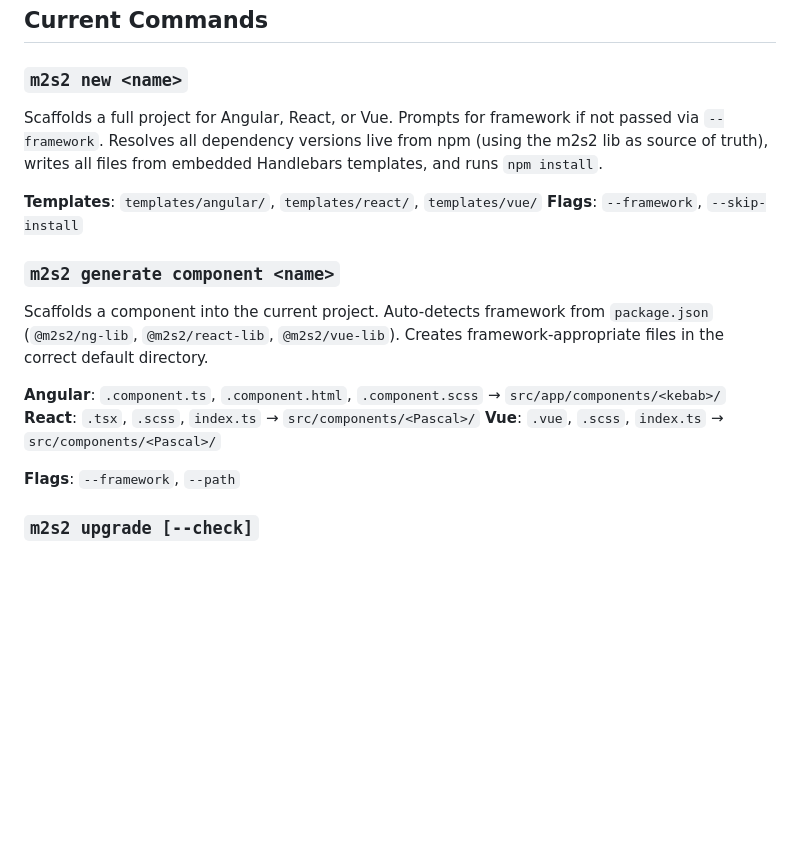
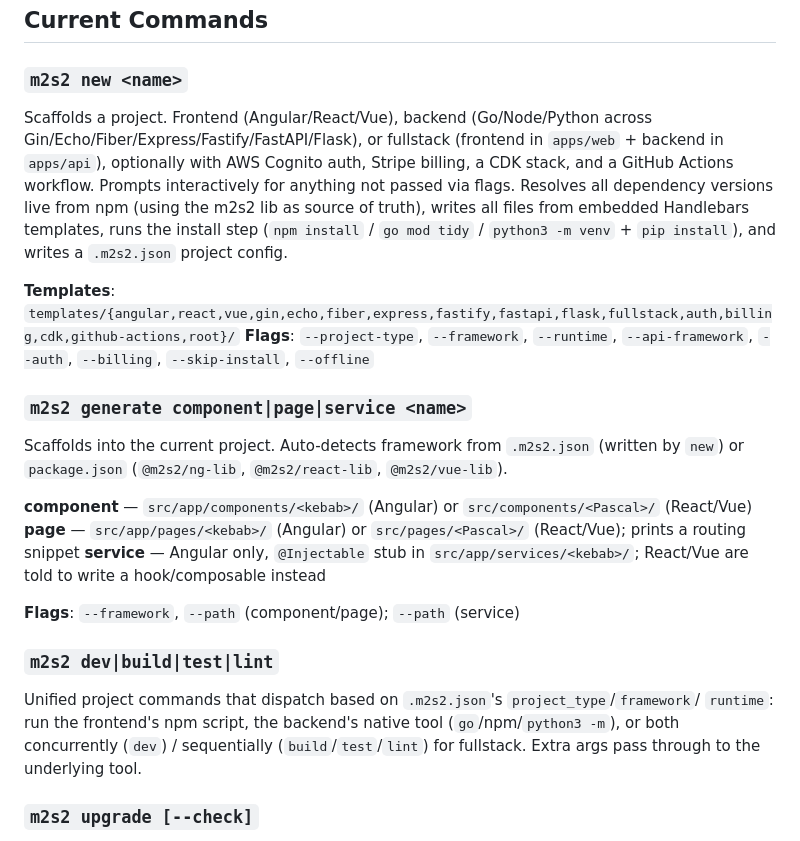
Before and after one commit to M2S2-Engineering-Group/m2s2-cli, a Markdown page: PLAN.md, the part around one of its changes. Drawn GitHub-style; blank space fills up the shorter version.

```diff
--- a/PLAN.md
+++ b/PLAN.md
@@ -15,23 +15,32 @@ and self-updates via GitHub Releases.
 ## Current Commands
 
 ### `m2s2 new <name>`
-Scaffolds a full project for Angular, React, or Vue. Prompts for framework if not passed via
-`--framework`. Resolves all dependency versions live from npm (using the m2s2 lib as source of
-truth), writes all files from embedded Handlebars templates, and runs `npm install`.
+Scaffolds a project. Frontend (Angular/React/Vue), backend (Go/Node/Python across
+Gin/Echo/Fiber/Express/Fastify/FastAPI/Flask), or fullstack (frontend in `apps/web` +
+backend in `apps/api`), optionally with AWS Cognito auth, Stripe billing, a CDK stack, and
+a GitHub Actions workflow. Prompts interactively for anything not passed via flags. Resolves
+all dependency versions live from npm (using the m2s2 lib as source of truth), writes all
+files from embedded Handlebars templates, runs the install step (`npm install` /
+`go mod tidy` / `python3 -m venv` + `pip install`), and writes a `.m2s2.json` project config.
 
-**Templates**: `templates/angular/`, `templates/react/`, `templates/vue/`
-**Flags**: `--framework`, `--skip-install`
+**Templates**: `templates/{angular,react,vue,gin,echo,fiber,express,fastify,fastapi,flask,fullstack,auth,billing,cdk,github-actions,root}/`
+**Flags**: `--project-type`, `--framework`, `--runtime`, `--api-framework`, `--auth`, `--billing`, `--skip-install`, `--offline`
 
-### `m2s2 generate component <name>`
-Scaffolds a component into the current project. Auto-detects framework from `package.json`
-(`@m2s2/ng-lib`, `@m2s2/react-lib`, `@m2s2/vue-lib`). Creates framework-appropriate files
-in the correct default directory.
+### `m2s2 generate component|page|service <name>`
+Scaffolds into the current project. Auto-detects framework from `.m2s2.json` (written by
+`new`) or `package.json` (`@m2s2/ng-lib`, `@m2s2/react-lib`, `@m2s2/vue-lib`).
 
-**Angular**: `.component.ts`, `.component.html`, `.component.scss` → `src/app/components/<kebab>/`
-**React**: `.tsx`, `.scss`, `index.ts` → `src/components/<Pascal>/`
-**Vue**: `.vue`, `.scss`, `index.ts` → `src/components/<Pascal>/`
+**component** — `src/app/components/<kebab>/` (Angular) or `src/components/<Pascal>/` (React/Vue)
+**page** — `src/app/pages/<kebab>/` (Angular) or `src/pages/<Pascal>/` (React/Vue); prints a routing snippet
+**service** — Angular only, `@Injectable` stub in `src/app/services/<kebab>/`; React/Vue are told to write a hook/composable instead
 
-**Flags**: `--framework`, `--path`
+**Flags**: `--framework`, `--path` (component/page); `--path` (service)
+
+### `m2s2 dev|build|test|lint`
+Unified project commands that dispatch based on `.m2s2.json`'s `project_type`/`framework`/
+`runtime`: run the frontend's npm script, the backend's native tool (`go`/npm/`python3 -m`),
+or both concurrently (`dev`) / sequentially (`build`/`test`/`lint`) for fullstack. Extra args
+pass through to the underlying tool.
 
 ### `m2s2 upgrade [--check]`
 Fetches latest release from GitHub API, compares semver, and runs the cargo-dist installer
```
Also changed, not shown: other parts of PLAN.md (+26 -27 lines).
